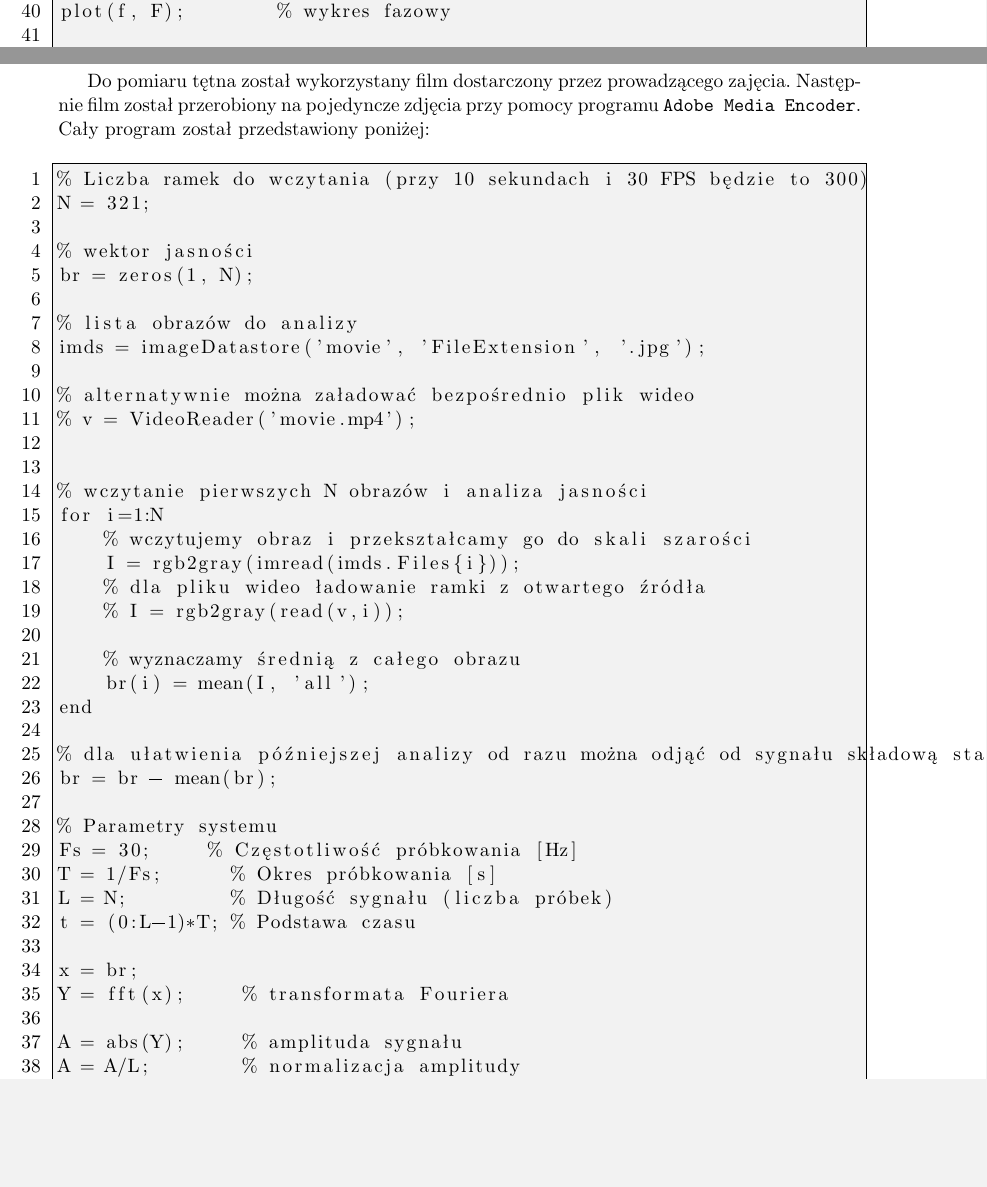
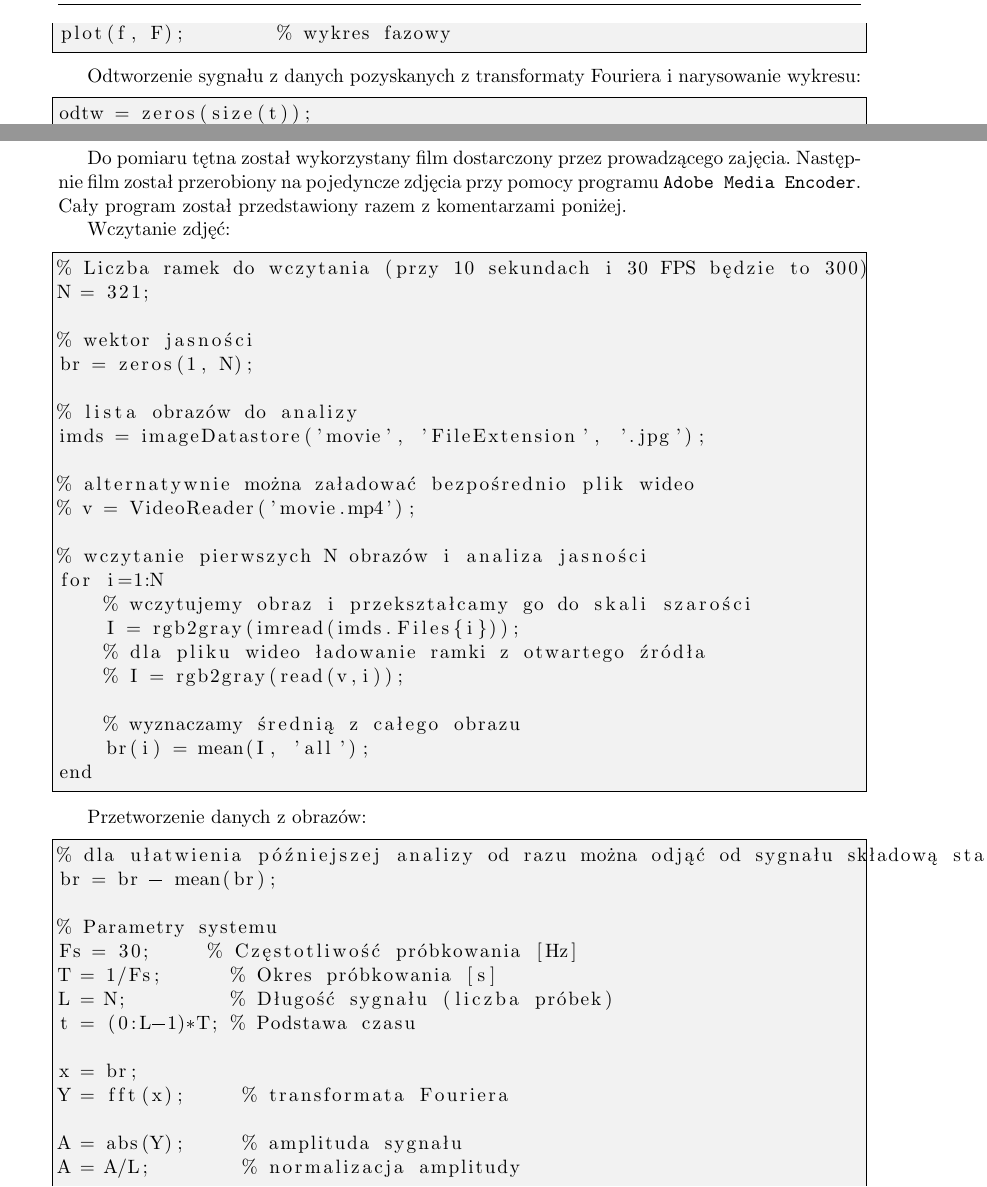
Before and after one commit to TauTheLepton/PERM-22L, a LaTeX document (lab1/sprawozdanie/pust_21z_z08_sprawozdanie.tex, which reads lab1/sprawozdanie/laboratorium.tex): two parts of pages 4 and 8 of 10 before the commit and two parts of pages 5 and 8 of 10 after it, joined at a grey line, cut so that both start at the same text, the shorter picture padded with empty space. The pictures show the PDF file lab1/sprawozdanie/pust_21z_z08_sprawozdanie.pdf that the author committed with the source; the source files are stored in an older character set and shown here as Unicode.

Commit message:
finished lab1 report

```diff
--- a/lab1/sprawozdanie/laboratorium.tex
+++ b/lab1/sprawozdanie/laboratorium.tex
@@ -16,14 +18,17 @@ A = [1.0   0.4  0.8] % Amplitudy kolejnych sinusoid
 B = [ 15    27   83] % Częstotliwości kolejnych sygnałów [Hz]
 C = [  0 -pi/3 pi/7] % Przesunięcia fazowe kolejnych sygnałów
 
-
 x = zeros(size(t));
 for i = 1:N
   x = x + A(i) * cos(2 * pi * B(i) * t + C(i));
 end
 x_orig = x;
 x=x+randn(size(t))/3;
+\end{lstlisting}
 
+Wyznaczenie transformaty Fouriera i dostosowanie danych:
+
+\begin{lstlisting}
 Y = fft(x);     % transformata Fouriera
 
 A = abs(Y);     % amplituda sygnału
@@ -44,7 +53,11 @@ plot(f, A);        % wykres amplitudowy
 % figure;
 subplot(2, 1, 2)
 plot(f, F);        % wykres fazowy
+\end{lstlisting}
 
+Odtworzenie sygnału z danych pozyskanych z transformaty Fouriera i narysowanie wykresu:
+
+\begin{lstlisting}
 odtw = zeros(size(t));
 [maxA, maxI] = maxk(A, 3);
 freq = maxI;
@@ -91,7 +104,9 @@ Sygnał został odzyskany z dość dobrą dokładnością, ale nie jest to dokł
 \chapter{Optyczny system pomiaru tętna}
 Do pomiaru tętna został wykorzystany film dostarczony przez prowadzącego zajęcia.
 Następnie film został przerobiony na pojedyncze zdjęcia przy pomocy programu \verb|Adobe Media Encoder|.
-Cały program został przedstawiony poniżej:
+Cały program został przedstawiony razem z komentarzami poniżej.
+
+Wczytanie zdjęć:
 
 \begin{lstlisting}
 % Liczba ramek do wczytania (przy 10 sekundach i 30 FPS będzie to 300)
@@ -117,7 +131,11 @@ for i=1:N
     % wyznaczamy średnią z całego obrazu
     br(i) = mean(I, 'all');
 end
+\end{lstlisting}
 
+Przetworzenie danych z obrazów:
+
+\begin{lstlisting}
 % dla ułatwienia późniejszej analizy od razu można odjąć od sygnału składową stałą
 br = br - mean(br);
 
```
Also changed, not shown: lab1/sprawozdanie/pust_21z_z08_sprawozdanie.tex (+1 -1 lines), lab1/sprawozdanie/pust_21z_z08_sprawozdanie.pdf, lab1/sprawozdanie/laboratorium.tex (18 more changed lines), 2 other files.
